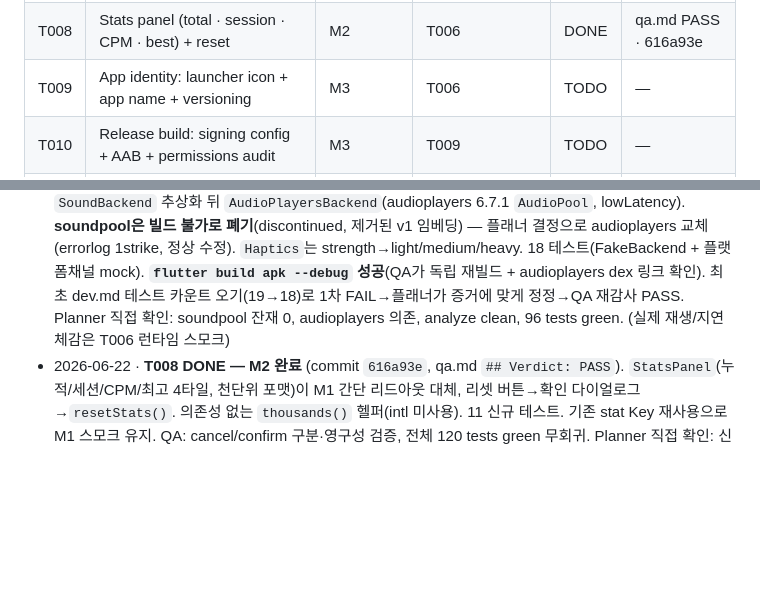
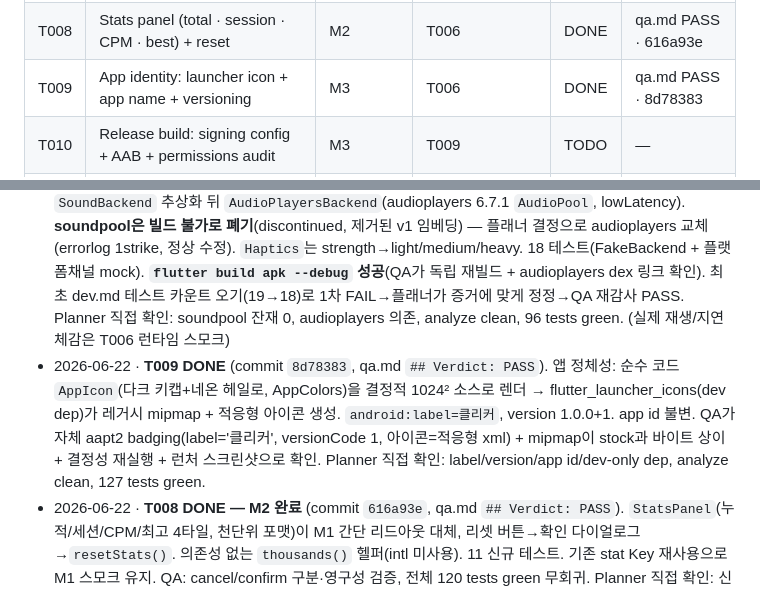
Before and after one commit to geon-toy-box/cliker, a Markdown page: docs/planner.md, 2 parts joined by grey strips. GitHub-like rendering; blank space fills up the shorter version.

Commit message:
docs: reflect T009 VERIFIED/DONE into planner
Co-Authored-By: Claude Opus 4.8 (1M context) <noreply@anthropic.com>

```diff
--- a/docs/planner.md
+++ b/docs/planner.md
@@ -54,7 +54,7 @@ tags: [toybox, project, planner]
 | T006 | Home screen wiring (keycap + audio + haptics + stats + switch selector) | M1 | T003,T004,T005 | DONE | qa.md PASS · 369975e |
 | T007 | Settings & customization (LED modes, color, sound/haptic toggles) | M2 | T006 | DONE | qa.md PASS · cd5b240 |
 | T008 | Stats panel (total · session · CPM · best) + reset | M2 | T006 | DONE | qa.md PASS · 616a93e |
-| T009 | App identity: launcher icon + app name + versioning | M3 | T006 | TODO | — |
+| T009 | App identity: launcher icon + app name + versioning | M3 | T006 | DONE | qa.md PASS · 8d78383 |
 | T010 | Release build: signing config + AAB + permissions audit | M3 | T009 | TODO | — |
 | T011 | Store listing metadata + privacy policy | M3 | T010 | TODO | — |
 
@@ -83,6 +83,7 @@ tags: [toybox, project, planner]
 - 2026-06-22 · **T003 DONE** (commit `4cfc6d0`, qa.md `## Verdict: PASS`). `shared_preferences` 영구 저장 + Riverpod 상태: `SettingsNotifier`(선택 스위치/사운드·햅틱 토글/LedMode/LED색 모두 영구), `StatsNotifier`(누적·최고 영구, 세션·CPM 메모리, trailing-60s CPM, reset). 20 신규 단위 테스트. QA가 "fresh container=재시작" 테스트가 실제로 비영속을 감지함을 falsification-probe로 증명. Planner 직접 확인: 신규 의존성 shared_preferences 1개뿐, analyze clean, 71 tests green.
 - 2026-06-22 · **T005 DONE** (commit `689d017`, qa.md `## Verdict: PASS`). 자기완결 `Keycap` 위젯(AppColors 베벨, 60ms 다운/90ms 스냅업 scale+트래블, ledColor 글로우, 누름마다 자가제거 `LedRipple`, onPressDown/onPressUp 콜백) + 5 위젯 테스트 + 2 골든(미눌림/눌림). QA 어드버서리얼: 눌림상태·리플제거 단정이 no-op이 아님을 증명, 골든은 --update-goldens 없이 일치. Planner 직접 확인: 신규 의존성 0, analyze clean, 78 tests green. (오디오/햅틱/통계/스크린 연결은 T006)
 - 2026-06-22 · **T004 DONE** (commit `8829597`, qa.md `## Verdict: PASS`). 저지연 오디오: `SoundBackend` 추상화 뒤 `AudioPlayersBackend`(audioplayers 6.7.1 `AudioPool`, lowLatency). **soundpool은 빌드 불가로 폐기**(discontinued, 제거된 v1 임베딩) — 플래너 결정으로 audioplayers 교체(errorlog 1strike, 정상 수정). `Haptics`는 strength→light/medium/heavy. 18 테스트(FakeBackend + 플랫폼채널 mock). **`flutter build apk --debug` 성공**(QA가 독립 재빌드 + audioplayers dex 링크 확인). 최초 dev.md 테스트 카운트 오기(19→18)로 1차 FAIL→플래너가 증거에 맞게 정정→QA 재감사 PASS. Planner 직접 확인: soundpool 잔재 0, audioplayers 의존, analyze clean, 96 tests green. (실제 재생/지연 체감은 T006 런타임 스모크)
+- 2026-06-22 · **T009 DONE** (commit `8d78383`, qa.md `## Verdict: PASS`). 앱 정체성: 순수 코드 `AppIcon`(다크 키캡+네온 헤일로, AppColors)을 결정적 1024² 소스로 렌더 → flutter_launcher_icons(dev dep)가 레거시 mipmap + 적응형 아이콘 생성. `android:label=클리커`, version 1.0.0+1. app id 불변. QA가 자체 aapt2 badging(label='클리커', versionCode 1, 아이콘=적응형 xml) + mipmap이 stock과 바이트 상이 + 결정성 재실행 + 런처 스크린샷으로 확인. Planner 직접 확인: label/version/app id/dev-only dep, analyze clean, 127 tests green.
 - 2026-06-22 · **T008 DONE — M2 완료** (commit `616a93e`, qa.md `## Verdict: PASS`). `StatsPanel`(누적/세션/CPM/최고 4타일, 천단위 포맷)이 M1 간단 리드아웃 대체, 리셋 버튼→확인 다이얼로그→`resetStats()`. 의존성 없는 `thousands()` 헬퍼(intl 미사용). 11 신규 테스트. 기존 stat Key 재사용으로 M1 스모크 유지. QA: cancel/confirm 구분·영구성 검증, 전체 120 tests green 무회귀. Planner 직접 확인: 신규 의존성 0, analyze clean, 120 tests green. **→ M2(폴리시/커스터마이즈) 완료: 설정 시트·LED 모드·통계 패널.**
 - 2026-06-22 · **T007 DONE** (commit `cd5b240`, qa.md `## Verdict: PASS`). 설정 시트(홈 기어버튼): 사운드/햅틱 토글, 6 ledPalette 색 스와치, LED 모드 칩. `Keycap`에 하위호환 `ledMode` prop: solid/ripple + 애니메이션 rgbCycle(HSV hue 회전)·reactive(누름 플레어+감쇠). 9 신규 위젯 테스트(노출된 duration으로 시간의존 모드 테스트 가능화). QA mutation-probe로 LED 테스트가 no-op 아님 확인. Planner 직접 확인: 신규 의존성 0, analyze clean, 109 tests green, M1 루프 유지.
 - 2026-06-22 · **T006 DONE — M1 완료** (commit `369975e`, qa.md `## Verdict: PASS`). 홈 화면 통합: `main.dart`가 SharedPreferences+ClickSoundPlayer를 ProviderScope에 주입, `ClikerApp(appTheme)`, `HomeScreen`=통계 리드아웃(total/session/CPM)+배선된 `Keycap`(누름→사운드+햅틱+통계, 떼면 up음)+스위치 선택기. 카운터 보일러플레이트 제거, integration_test 신규. 100 tests green, **에뮬레이터(emulator-5554)에서 integration 통과 + 런타임 스모크**(5탭→카운터 5, 적축 선택 시 라벨/하이라이트 변경, 세로↔가로 회전에서 상태보존·무크래시, logcat 무결함). **출시 사운드 기본값 ON**(settings_providers.dart:110 `?? true`; integration 테스트의 sound off는 테스트 시드 한정). QA가 자체 런타임 스모크(스크린샷 7장)로 독립 확인. Planner 직접 확인: 신규 의존성 0, sound default ON 소스 확인, analyze clean, 100 tests green. **→ 핵심 루프가 실기기에서 끝까지 동작함이 검증됨.**
```
